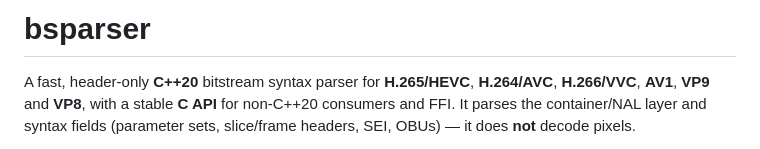
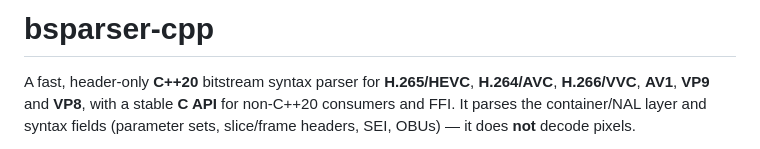
Before and after one commit to umirtech/bsparser-cpp, a Markdown page: README.md, the part around the change. GitHub-like rendering.

Commit message:
Rename project from bsparser to bsparser-cpp
Updated project name in the README file.

```diff
--- a/README.md
+++ b/README.md
@@ -1,4 +1,4 @@
-# bsparser
+# bsparser-cpp
 
 A fast, header-only **C++20** bitstream syntax parser for **H.265/HEVC**,
 **H.264/AVC**, **H.266/VVC**, **AV1**, **VP9** and **VP8**, with a stable
```
